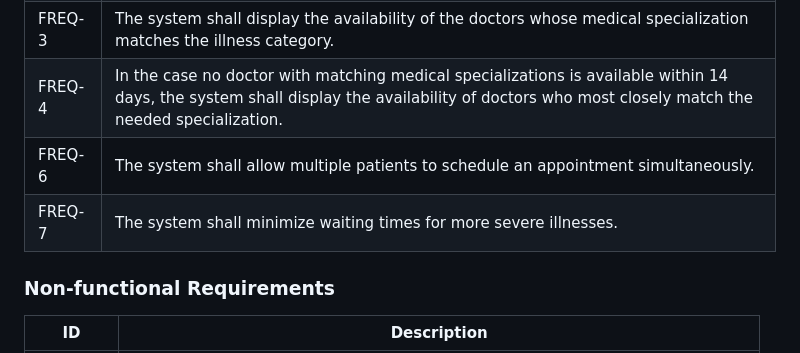
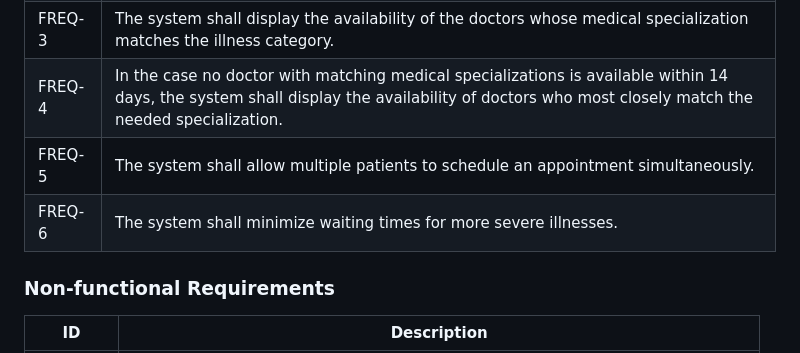
Before and after one commit to ece567-fall21-team13/medical-appointment-system, a Markdown page: docs/activities/requirements-engineering.md, the part around the change. GitHub-like rendering.

```diff
--- a/docs/activities/requirements-engineering.md
+++ b/docs/activities/requirements-engineering.md
@@ -31,8 +31,8 @@ FREQ-1 | The system shall allow a patient to make an appointment for their illne
 FREQ-2 | The system shall assign the patient's illness to a specific illness category.
 FREQ-3 | The system shall display the availability of the doctors whose medical specialization matches the illness category.
 FREQ-4 | In the case no doctor with matching medical specializations is available within 14 days, the system shall display the availability of doctors who most closely match the needed specialization.
-FREQ-6 | The system shall allow multiple patients to schedule an appointment simultaneously.
-FREQ-7 | The system shall minimize waiting times for more severe illnesses.
+FREQ-5 | The system shall allow multiple patients to schedule an appointment simultaneously.
+FREQ-6 | The system shall minimize waiting times for more severe illnesses.
 
 ### Non-functional Requirements
 ID | Description
```
Also changed, not shown: docs/assets/Medical_appoinment_system_used_case_diagram.png (renamed from Diagrams/Medical_appoinment_system_used_case_diagram.png).
